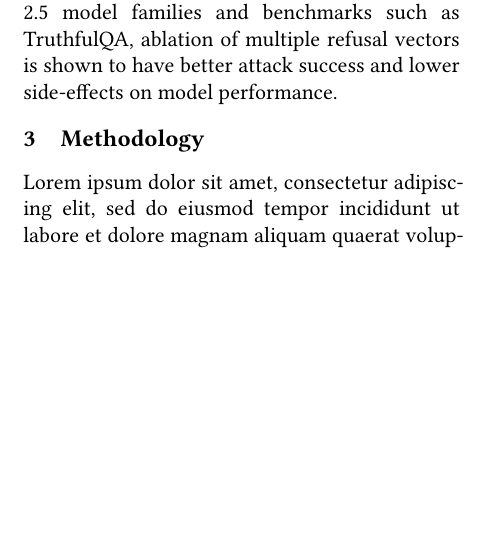
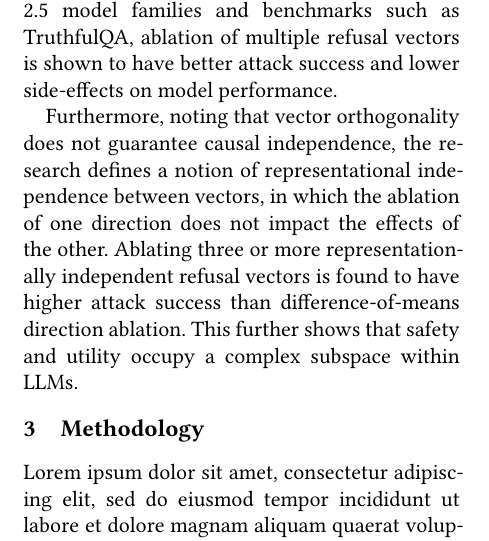
Before and after one commit to evan203/nlp-project-proposal, a Typst document (report/main.typ): part of one column of page 1 of 2, cut so that both start at the same text, the shorter picture padded with empty space. The pictures show the PDF file report/main.pdf that the author committed with the source.

Commit message:
Update based on orthogonality/RepInd

```diff
--- a/report/main.typ
+++ b/report/main.typ
@@ -34,6 +34,8 @@
 
 This research finds significant jailbreaking performance gains using one refusal direction, with further gains up to a four-dimensional refusal region. Testing on Gemma-2, Llama 3, and Qwen 2.5 model families and benchmarks such as TruthfulQA, ablation of multiple refusal vectors is shown to have better attack success and lower side-effects on model performance.
 
+Furthermore, noting that vector orthogonality does not guarantee causal independence, the research defines a notion of representational independence between vectors, in which the ablation of one direction does not impact the effects of the other. Ablating three or more representationally independent refusal vectors is found to have higher attack success than difference-of-means direction ablation. This further shows that safety and utility occupy a complex subspace within LLMs.
+
 = Methodology
 
 #lorem(80)
```
Also changed, not shown: report/main.pdf.
